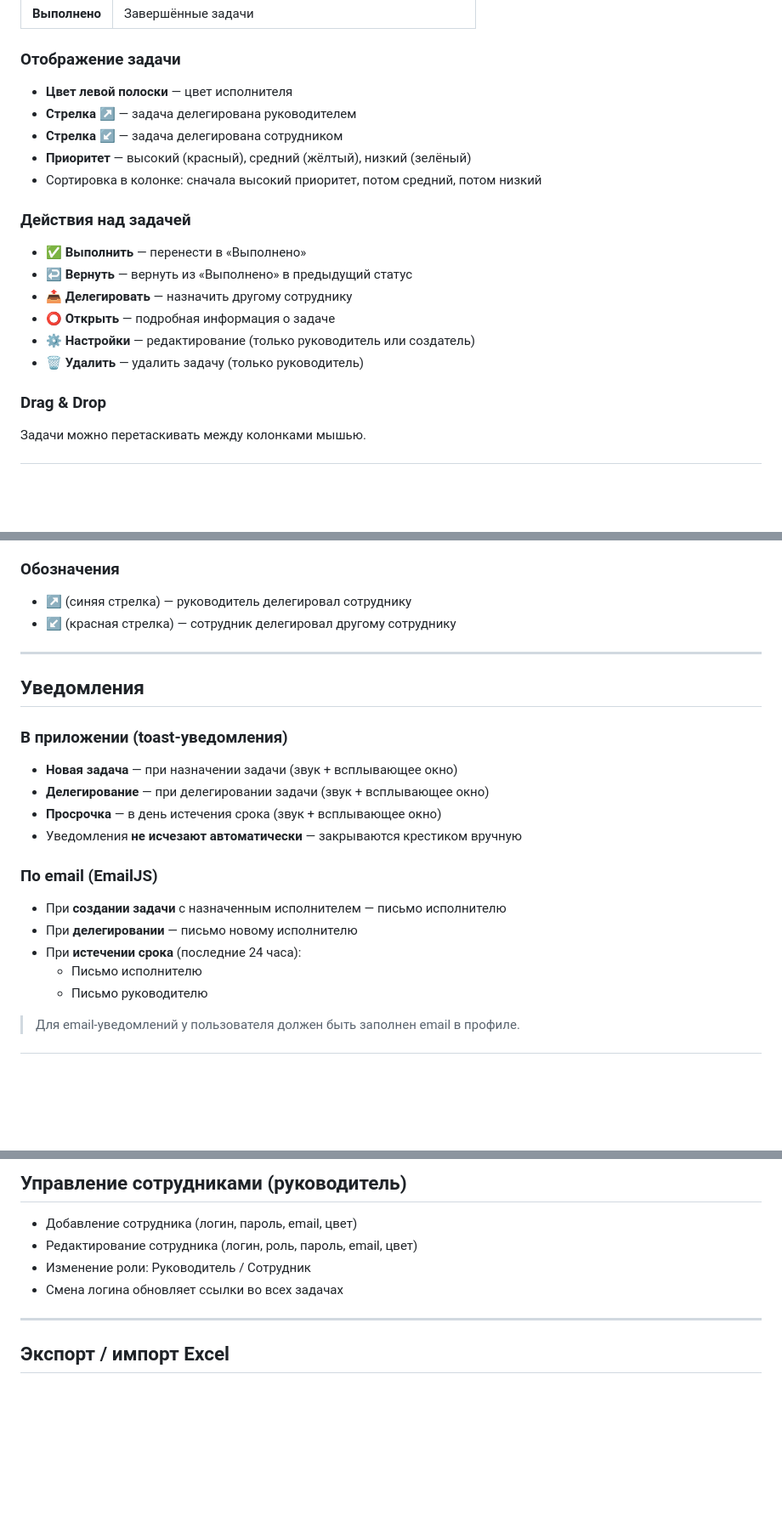
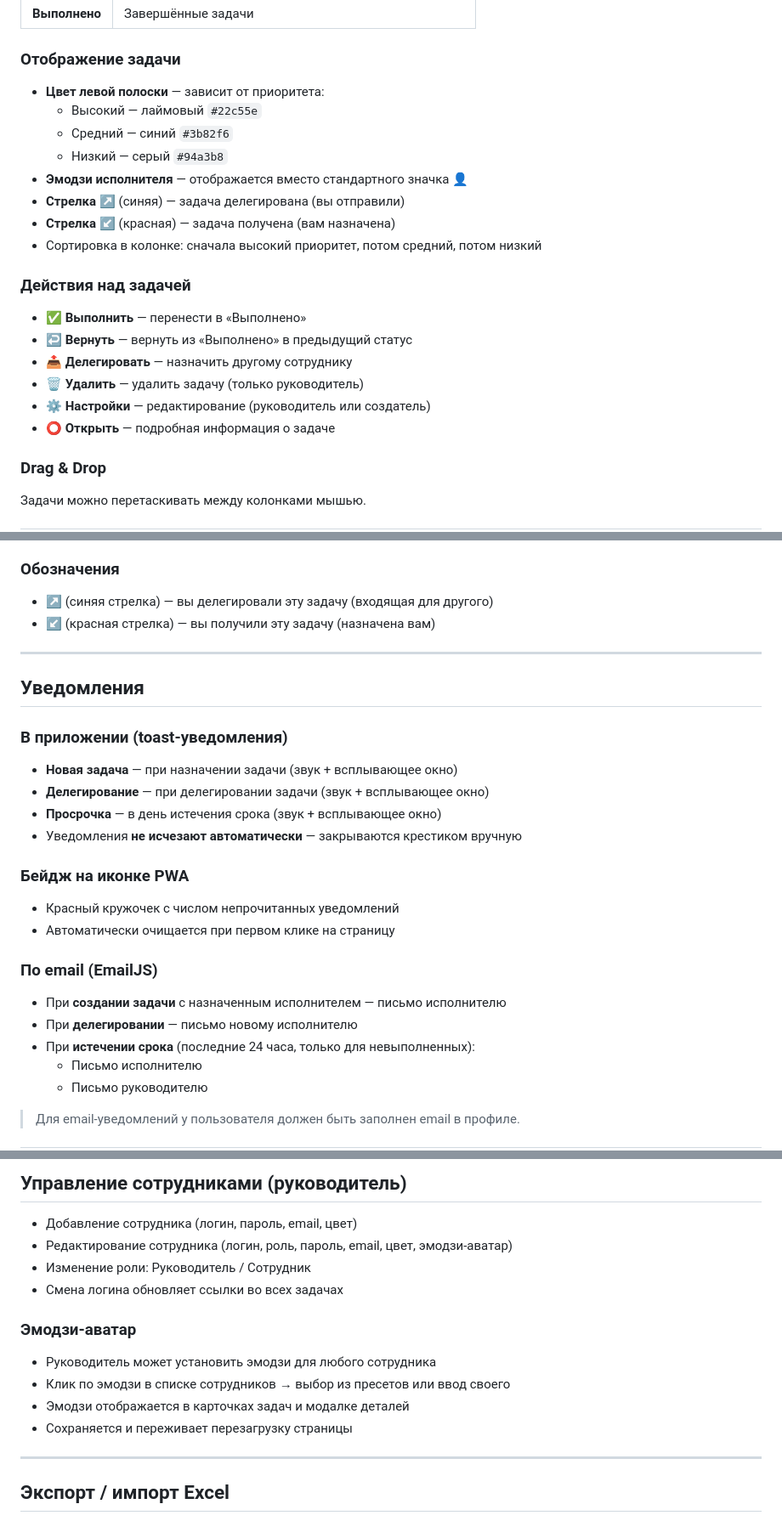
Before and after one commit to MUDROis/task-tracker, a Markdown page: FUNCTIONALITY.md, 3 parts joined by grey strips. Shown at 85% size. GitHub-like rendering; blank space fills up the shorter version.

Commit message:
docs: update FUNCTIONALITY.md with all current features

```diff
--- a/FUNCTIONALITY.md
+++ b/FUNCTIONALITY.md
@@ -19,19 +19,22 @@
 | **Выполнено** | Завершённые задачи |
 
 ### Отображение задачи
-- **Цвет левой полоски** — цвет исполнителя
-- **Стрелка ↗** — задача делегирована руководителем
-- **Стрелка ↙** — задача делегирована сотрудником
-- **Приоритет** — высокий (красный), средний (жёлтый), низкий (зелёный)
+- **Цвет левой полоски** — зависит от приоритета:
+  - Высокий — лаймовый `#22c55e`
+  - Средний — синий `#3b82f6`
+  - Низкий — серый `#94a3b8`
+- **Эмодзи исполнителя** — отображается вместо стандартного значка 👤
+- **Стрелка ↗** (синяя) — задача делегирована (вы отправили)
+- **Стрелка ↙** (красная) — задача получена (вам назначена)
 - Сортировка в колонке: сначала высокий приоритет, потом средний, потом низкий
 
 ### Действия над задачей
 - **✅ Выполнить** — перенести в «Выполнено»
 - **↩ Вернуть** — вернуть из «Выполнено» в предыдущий статус
 - **📤 Делегировать** — назначить другому сотруднику
+- **🗑 Удалить** — удалить задачу (только руководитель)
+- **⚙️ Настройки** — редактирование (руководитель или создатель)
 - **⭕ Открыть** — подробная информация о задаче
-- **⚙️ Настройки** — редактирование (только руководитель или создатель)
-- **🗑 Удалить** — удалить задачу (только руководитель)
 
 ### Drag & Drop
 Задачи можно перетаскивать между колонками мышью.
@@ -58,8 +61,8 @@
 - При делегировании исполнитель получает уведомление
 
 ### Обозначения
-- **↗** (синяя стрелка) — руководитель делегировал сотруднику
-- **↙** (красная стрелка) — сотрудник делегировал другому сотруднику
+- **↗** (синяя стрелка) — вы делегировали эту задачу (входящая для другого)
+- **↙** (красная стрелка) — вы получили эту задачу (назначена вам)
 
 ---
 
@@ -71,10 +74,14 @@
 - **Просрочка** — в день истечения срока (звук + всплывающее окно)
 - Уведомления **не исчезают автоматически** — закрываются крестиком вручную
 
+### Бейдж на иконке PWA
+- Красный кружочек с числом непрочитанных уведомлений
+- Автоматически очищается при первом клике на страницу
+
 ### По email (EmailJS)
 - При **создании задачи** с назначенным исполнителем — письмо исполнителю
 - При **делегировании** — письмо новому исполнителю
-- При **истечении срока** (последние 24 часа):
+- При **истечении срока** (последние 24 часа, только для невыполненных):
   - Письмо исполнителю
   - Письмо руководителю
 
@@ -93,9 +100,15 @@
 ## Управление сотрудниками (руководитель)
 
 - Добавление сотрудника (логин, пароль, email, цвет)
-- Редактирование сотрудника (логин, роль, пароль, email, цвет)
+- Редактирование сотрудника (логин, роль, пароль, email, цвет, эмодзи-аватар)
 - Изменение роли: Руководитель / Сотрудник
 - Смена логина обновляет ссылки во всех задачах
+
+### Эмодзи-аватар
+- Руководитель может установить эмодзи для любого сотрудника
+- Клик по эмодзи в списке сотрудников → выбор из пресетов или ввод своего
+- Эмодзи отображается в карточках задач и модалке деталей
+- Сохраняется и переживает перезагрузку страницы
 
 ---
 
```
Also changed, not shown: other parts of FUNCTIONALITY.md (+1 -0 lines).
